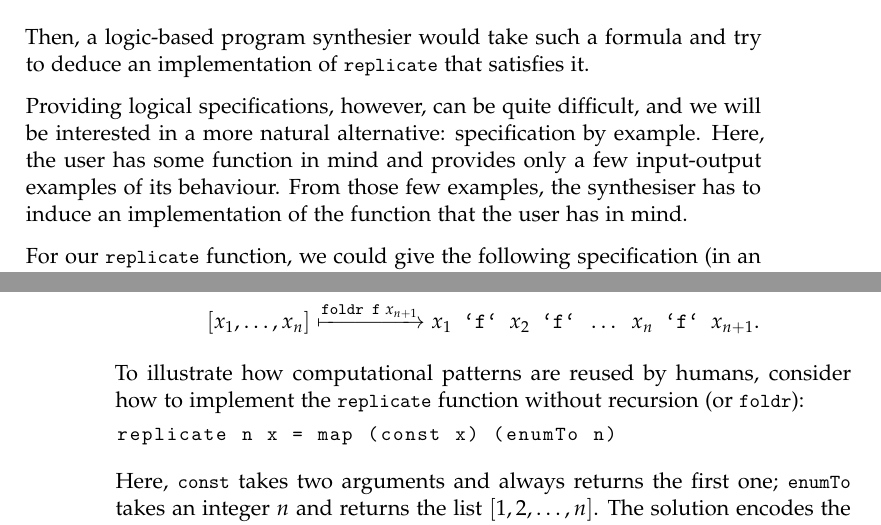
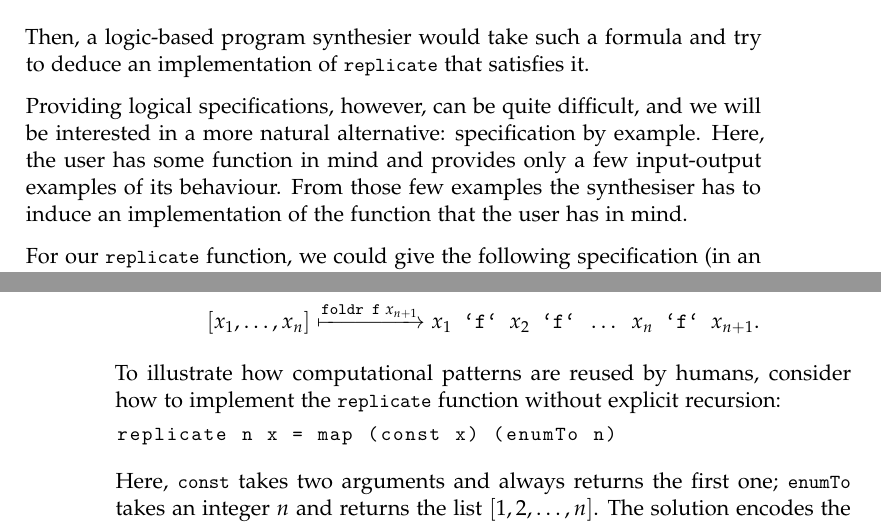
Before and after one commit to shasfin/ml4fp2016, a LaTeX thesis (thesis/thesis.tex, which reads thesis/introduction.tex): two parts of pages 7 and 8 of 66, joined at a grey line, cut so that both start at the same text. Compiled offline with pdfLaTeX.

Commit message:
Minor fixes in intro

```diff
--- a/thesis/introduction.tex
+++ b/thesis/introduction.tex
@@ -5,7 +5,7 @@ In this thesis, we investigate a method for automatic program synthesis.  Progra
 
 We could specify the \lstinline!replicate! function by providing a logical formula that completely describes the relation between inputs and outputs: \[ \forall n, x \ldotp \exists y \ldotp \; \texttt{replicate} \; n \; x = y \land (\mathrm{length}(y) = n \land (\forall z \in y \ldotp z = x)). \]  Then, a logic-based program synthesier would take such a formula and try to deduce an implementation of \lstinline!replicate! that satisfies it.
 
-Providing logical specifications, however, can be quite difficult, and we will be interested in a more natural alternative: specification by example.  Here, the user has some function in mind and provides only a few input-output examples of its behaviour.  From those few examples, the synthesiser has to induce an implementation of the function that the user has in mind.
+Providing logical specifications, however, can be quite difficult, and we will be interested in a more natural alternative: specification by example.  Here, the user has some function in mind and provides only a few input-output examples of its behaviour.  From those few examples the synthesiser has to induce an implementation of the function that the user has in mind.
 
 For our \lstinline!replicate! function, we could give the following specification (in an improvised Haskell-like syntax, which we will use through the thesis):
 \begin{lstlisting}[style=plain]
@@ -33,7 +33,7 @@ Another, more general, pattern is the accumulation of the values of a list along
 %% g (x:xs) = f x (g xs)
 %% \end{lstlisting}
 
-To illustrate how computational patterns are reused by humans, consider how to implement the \lstinline!replicate! function without recursion (or \lstinline!foldr!):
+To illustrate how computational patterns are reused by humans, consider how to implement the \lstinline!replicate! function without explicit recursion:
 \begin{lstlisting}[style=plain]
 replicate n x = map (const x) (enumTo n)
 \end{lstlisting}
```
